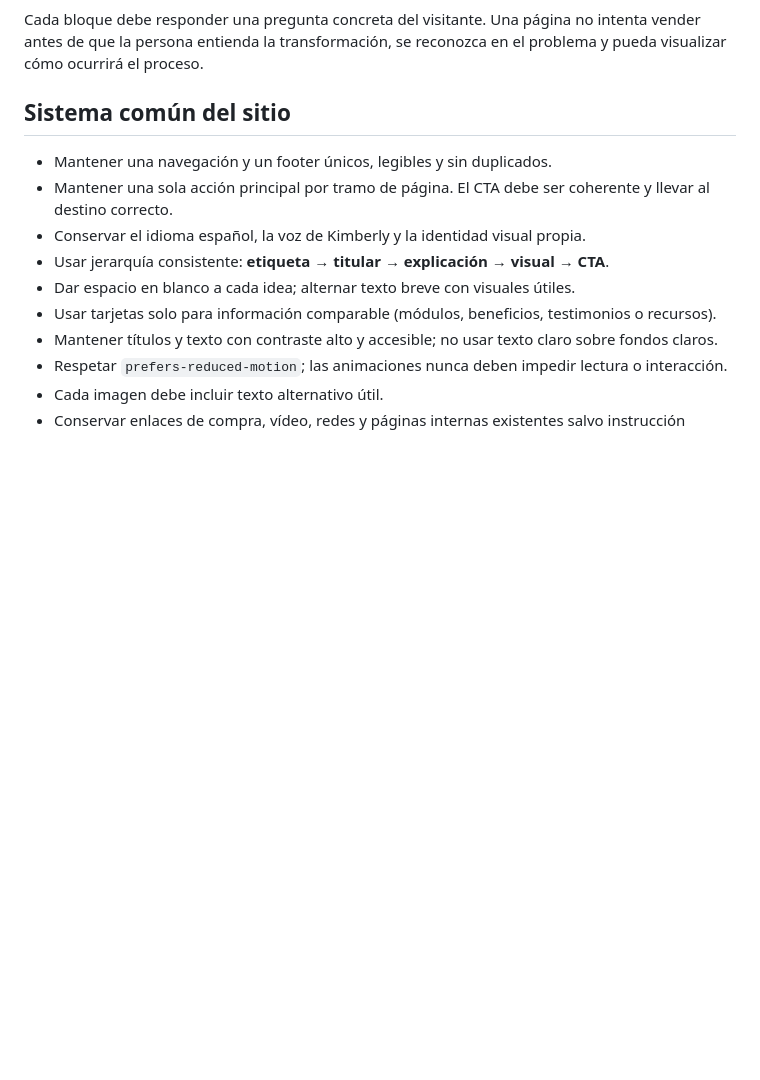
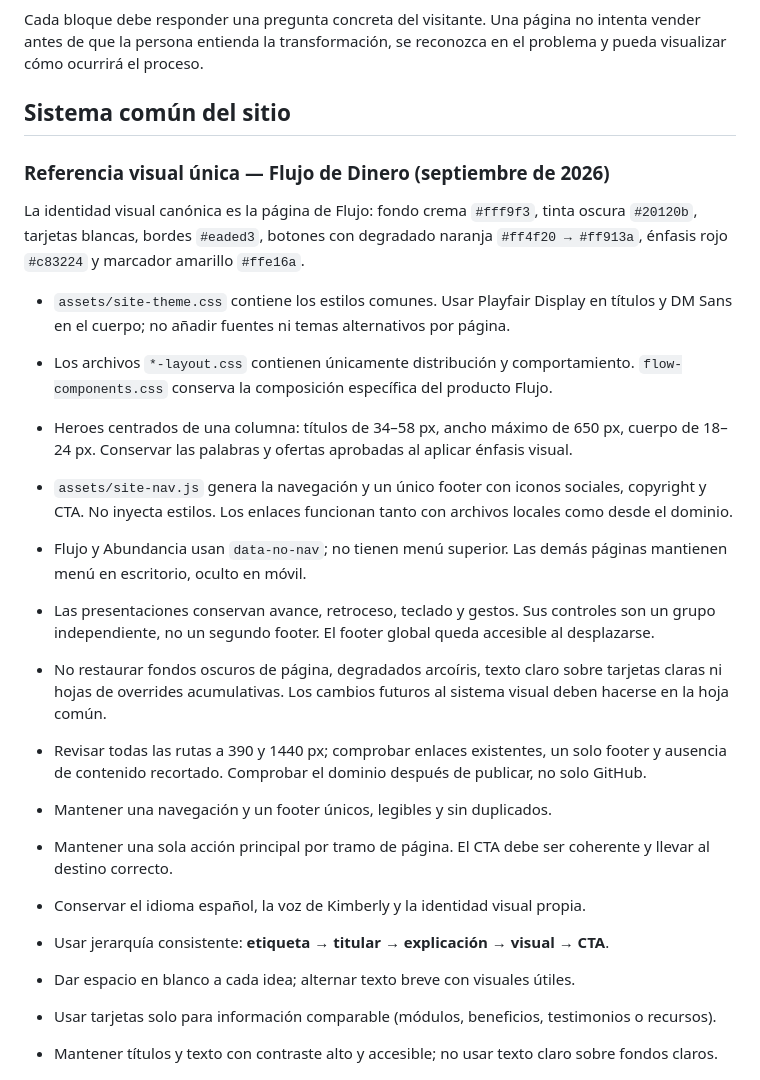
Before and after one commit to kimgutierrez289312-byte/kimberly, a Markdown page: WEB-SOP.md, the part around the change. Rendered like a GitHub page; blank space fills up the shorter version.

Commit message:
Document shared Flujo visual system

```diff
--- a/WEB-SOP.md
+++ b/WEB-SOP.md
@@ -11,6 +11,19 @@ La web sigue una escalera de decisión: **emoción → identificación → mecan
 Cada bloque debe responder una pregunta concreta del visitante. Una página no intenta vender antes de que la persona entienda la transformación, se reconozca en el problema y pueda visualizar cómo ocurrirá el proceso.
 
 ## Sistema común del sitio
+
+### Referencia visual única — Flujo de Dinero (septiembre de 2026)
+
+La identidad visual canónica es la página de Flujo: fondo crema `#fff9f3`, tinta oscura `#20120b`, tarjetas blancas, bordes `#eaded3`, botones con degradado naranja `#ff4f20 → #ff913a`, énfasis rojo `#c83224` y marcador amarillo `#ffe16a`.
+
+- `assets/site-theme.css` contiene los estilos comunes. Usar Playfair Display en títulos y DM Sans en el cuerpo; no añadir fuentes ni temas alternativos por página.
+- Los archivos `*-layout.css` contienen únicamente distribución y comportamiento. `flow-components.css` conserva la composición específica del producto Flujo.
+- Heroes centrados de una columna: títulos de 34–58 px, ancho máximo de 650 px, cuerpo de 18–24 px. Conservar las palabras y ofertas aprobadas al aplicar énfasis visual.
+- `assets/site-nav.js` genera la navegación y un único footer con iconos sociales, copyright y CTA. No inyecta estilos. Los enlaces funcionan tanto con archivos locales como desde el dominio.
+- Flujo y Abundancia usan `data-no-nav`; no tienen menú superior. Las demás páginas mantienen menú en escritorio, oculto en móvil.
+- Las presentaciones conservan avance, retroceso, teclado y gestos. Sus controles son un grupo independiente, no un segundo footer. El footer global queda accesible al desplazarse.
+- No restaurar fondos oscuros de página, degradados arcoíris, texto claro sobre tarjetas claras ni hojas de overrides acumulativas. Los cambios futuros al sistema visual deben hacerse en la hoja común.
+- Revisar todas las rutas a 390 y 1440 px; comprobar enlaces existentes, un solo footer y ausencia de contenido recortado. Comprobar el dominio después de publicar, no solo GitHub.
 
 - Mantener una navegación y un footer únicos, legibles y sin duplicados.
 - Mantener una sola acción principal por tramo de página. El CTA debe ser coherente y llevar al destino correcto.
```
